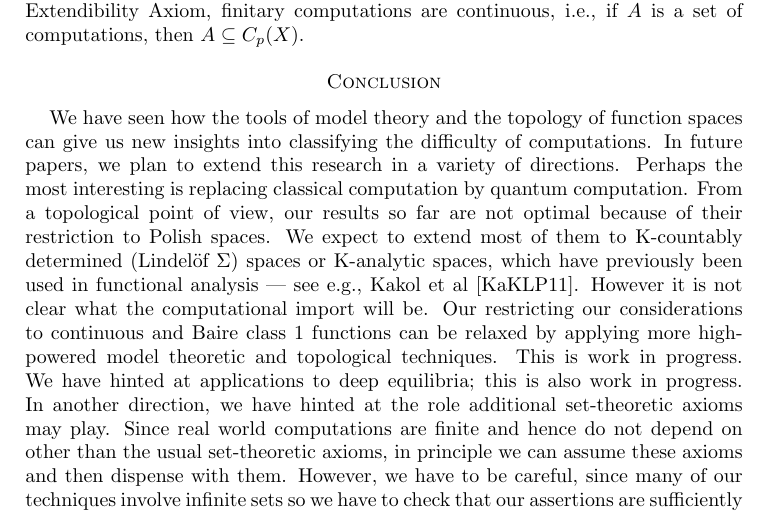
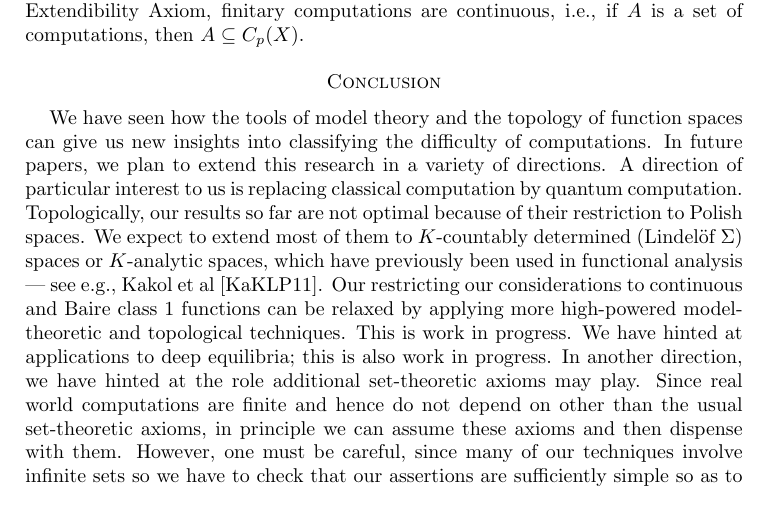
Before and after one commit to tonamatos/DeepComputationsNIP, a LaTeX paper (ComplexityViaTopology.tex): part of page 30 of 32, cut so that both start at the same text. Compiled offline with pdfLaTeX.

Commit message:
Refined the conclusion a bit

```diff
--- a/ComplexityViaTopology.tex
+++ b/ComplexityViaTopology.tex
@@ -1575,8 +1575,17 @@ However, by the Extendibility Axiom, finitary computations are continuous, i.e.,
 \section*{Conclusion}
 
 We have seen how the tools of model theory and the topology of function spaces can give us new insights into classifying the difficulty of computations.
-In future papers, we plan to extend this research in a variety of directions. Perhaps the most interesting is replacing classical computation by quantum computation.
-From a topological point of view, our results so far are not optimal because of their restriction to Polish spaces. We expect to extend most of them to K-countably determined (Lindelöf $\Sigma$) spaces or  K-analytic spaces, which have previously been used in functional analysis --- see e.g., Kakol et al~\cite{Kakol-Kubis-Lopez-Pelicer:2011}. However it is not clear what the computational import will be. Our restricting our considerations to continuous and Baire class 1 functions can be relaxed by applying more high-powered model theoretic and topological techniques. This is work in progress. We have hinted at applications to deep equilibria; this is also work in progress. In another direction, we have hinted at the role additional set-theoretic axioms may play. Since real world computations are finite and hence do not depend on other than the usual set-theoretic axioms, in principle we can assume these axioms and then dispense with them. However, we have to be careful, since many of our techniques involve infinite sets so we have to check that our assertions are sufficiently simple so as to be absolute, i.e. unaffected by additional axioms. We hope that this paper, the preceding one~\cite{alva2024approximability}, and the future ones will stimulate interactions among these three seemingly unrelated fields of research.
+In future papers, we plan to extend this research in a variety of directions.
+A direction of particular interest to us  is replacing classical computation by quantum computation.
+Topologically, our results so far are not optimal because of their restriction to Polish spaces.
+We expect to extend most of them to $K$-countably determined (Lindelöf $\Sigma$) spaces or  $K$-analytic spaces, which have previously been used in functional analysis --- see e.g., Kakol et al~\cite{Kakol-Kubis-Lopez-Pelicer:2011}.
+Our restricting our considerations to continuous and Baire class~1 functions can be relaxed by applying more high-powered model-theoretic and topological techniques.
+This is work in progress.
+We have hinted at applications to deep equilibria; this is also work in progress.
+In another direction, we have hinted at the role additional set-theoretic axioms may play.
+Since real world computations are finite and hence do not depend on other than the usual set-theoretic axioms, in principle we can assume these axioms and then dispense with them.
+However, one must be careful, since many of our techniques involve infinite sets so we have to check that our assertions are sufficiently simple so as to be absolute, i.e. unaffected by additional axioms.
+We hope that this paper, the preceding one~\cite{alva2024approximability}, and the future ones will stimulate interactions among these three seemingly unrelated fields of research.
 
 
 
```
